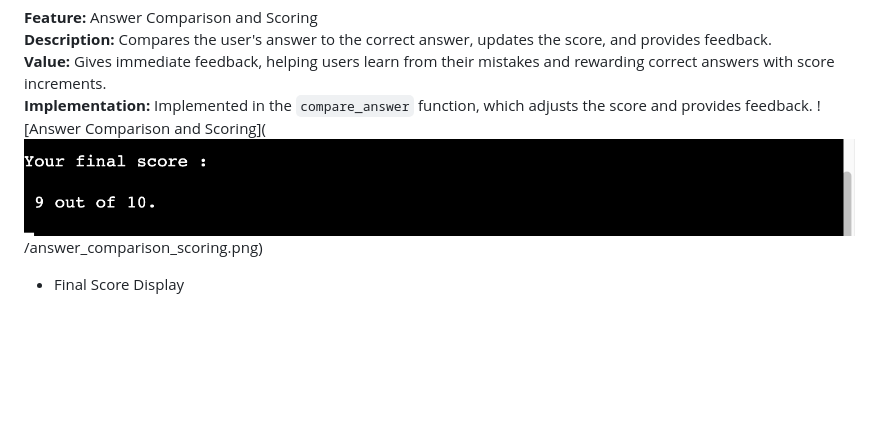
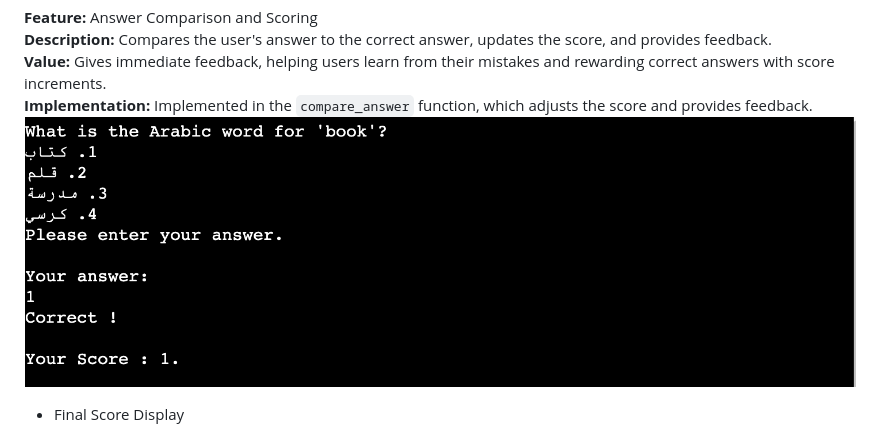
Before and after one commit to ibra8080/ArabiaChallenge, a Markdown page: README.md, the part around the change printed below. GitHub-like rendering; blank space fills up the shorter version.

```diff
--- a/README.md
+++ b/README.md
@@ -120,8 +115,7 @@ ArabiaChallenge offers a variety of features designed to enhance the user's lear
 **Description:** Compares the user's answer to the correct answer, updates the score, and provides feedback.
 **Value:** Gives immediate feedback, helping users learn from their mistakes and rewarding correct answers with score increments.
 **Implementation:** Implemented in the `compare_answer` function, which adjusts the score and provides feedback.
-![Answer Comparison and Scoring](![Final Score Display](documentation/final_score_display.png)
-/answer_comparison_scoring.png)
+![Answer Comparison and Scoring](documentation/answer_comparison_scoring.png)
 
 - Final Score Display
 
```
Also changed, not shown: other parts of README.md (+5 -10 lines).
